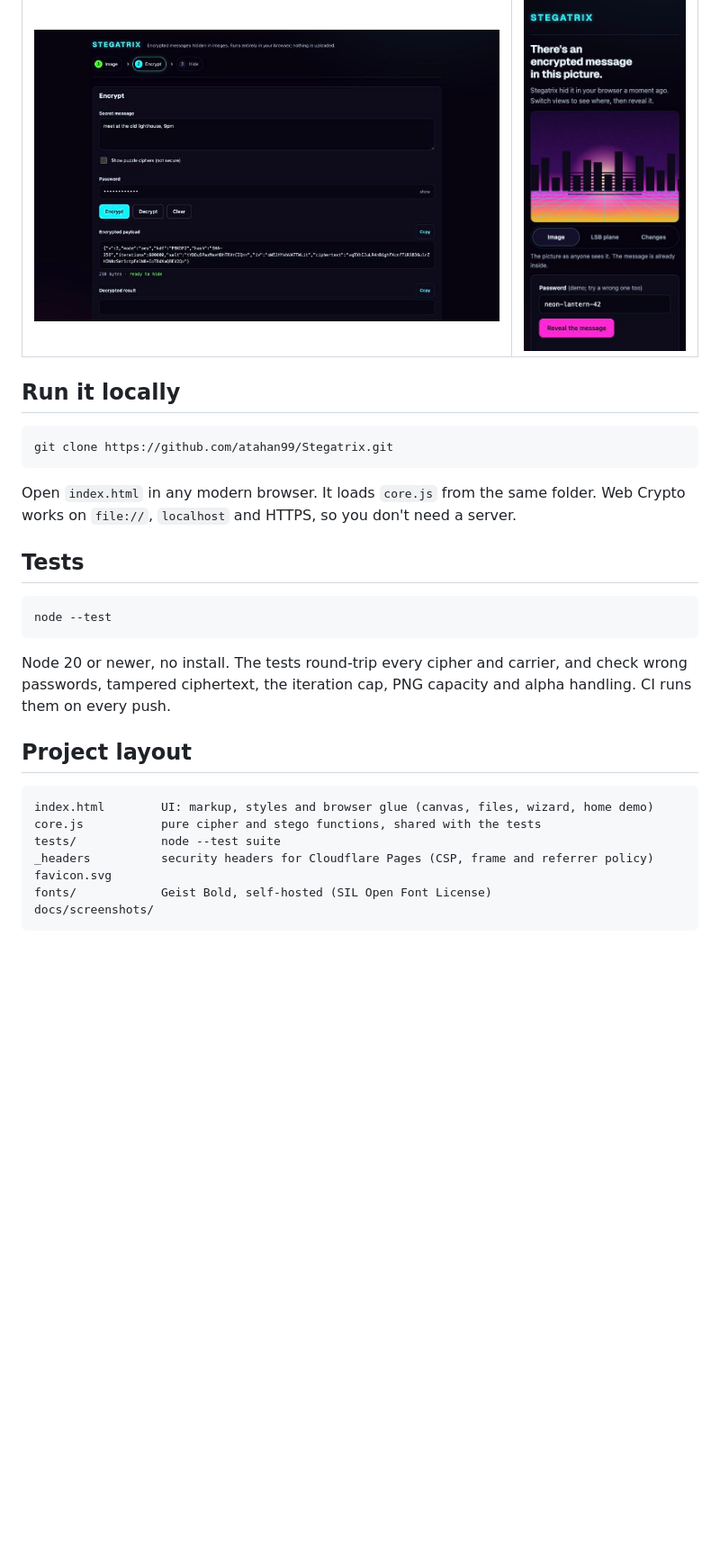
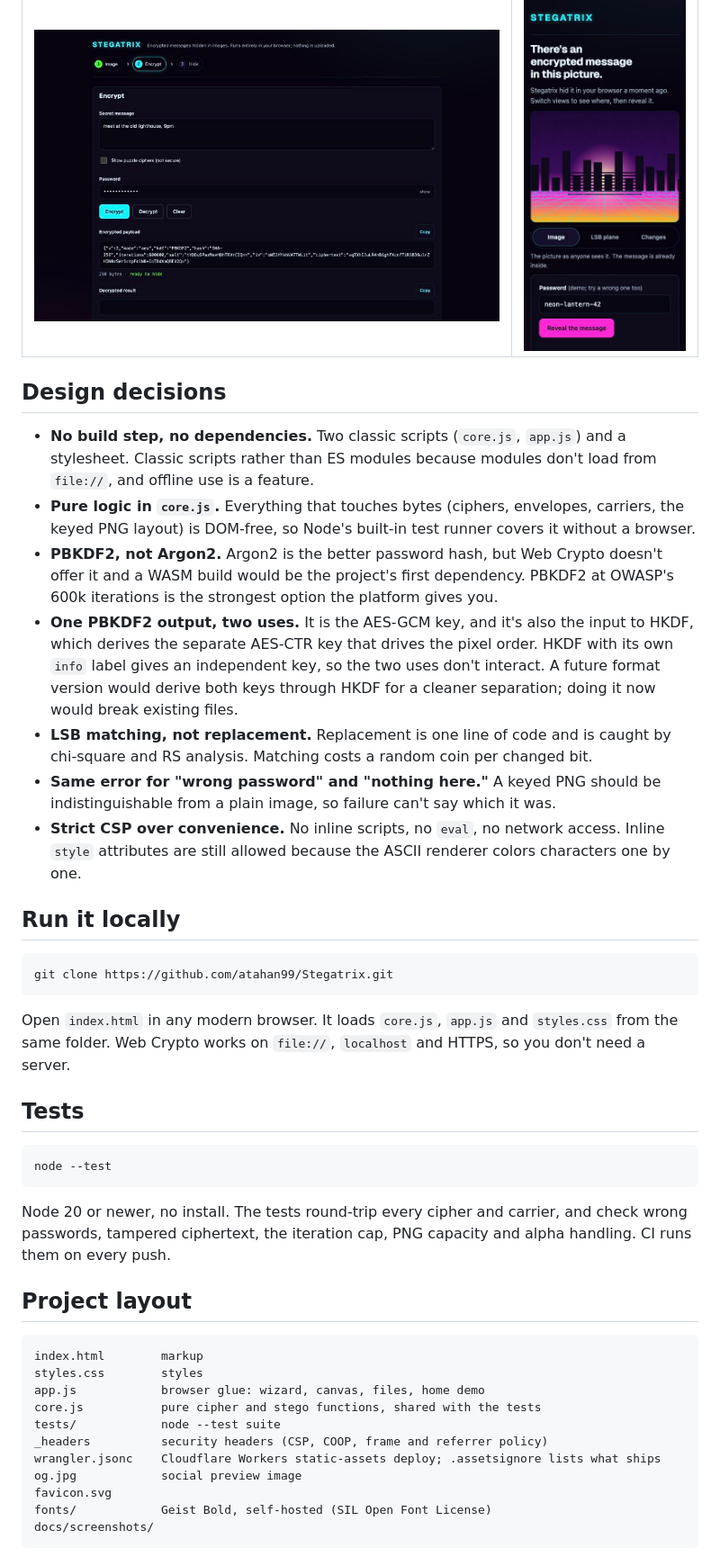
Before and after one commit to atahan99/Stegatrix, a Markdown page: README.md, the part around one of its changes. Shown at 90% size. GitHub-like rendering; blank space fills up the shorter version.

Commit message:
docs: design decisions, smooth-cover risk, hosting notes, deploy
Co-Authored-By: Claude Opus 5.5 <noreply@anthropic.com>

````diff
--- a/README.md
+++ b/README.md
@@ -87,13 +90,23 @@ The page loads no third-party scripts, has no analytics and makes no network req
 |---|---|
 | ![Encrypt step with an AES-GCM envelope ready to hide](docs/screenshots/encrypt.jpg) | ![Home page on a phone](docs/screenshots/mobile.jpg) |
 
+## Design decisions
+
+- **No build step, no dependencies.** Two classic scripts (`core.js`, `app.js`) and a stylesheet. Classic scripts rather than ES modules because modules don't load from `file://`, and offline use is a feature.
+- **Pure logic in `core.js`.** Everything that touches bytes (ciphers, envelopes, carriers, the keyed PNG layout) is DOM-free, so Node's built-in test runner covers it without a browser.
+- **PBKDF2, not Argon2.** Argon2 is the better password hash, but Web Crypto doesn't offer it and a WASM build would be the project's first dependency. PBKDF2 at OWASP's 600k iterations is the strongest option the platform gives you.
+- **One PBKDF2 output, two uses.** It is the AES-GCM key, and it's also the input to HKDF, which derives the separate AES-CTR key that drives the pixel order. HKDF with its own `info` label gives an independent key, so the two uses don't interact. A future format version would derive both keys through HKDF for a cleaner separation; doing it now would break existing files.
+- **LSB matching, not replacement.** Replacement is one line of code and is caught by chi-square and RS analysis. Matching costs a random coin per changed bit.
+- **Same error for "wrong password" and "nothing here."** A keyed PNG should be indistinguishable from a plain image, so failure can't say which it was.
+- **Strict CSP over convenience.** No inline scripts, no `eval`, no network access. Inline `style` attributes are still allowed because the ASCII renderer colors characters one by one.
+
 ## Run it locally
 
 ```bash
 git clone https://github.com/atahan99/Stegatrix.git
 ```
 
-Open `index.html` in any modern browser. It loads `core.js` from the same folder. Web Crypto works on `file://`, `localhost` and HTTPS, so you don't need a server.
+Open `index.html` in any modern browser. It loads `core.js`, `app.js` and `styles.css` from the same folder. Web Crypto works on `file://`, `localhost` and HTTPS, so you don't need a server.
 
 ## Tests
 
@@ -106,10 +119,14 @@ Node 20 or newer, no install. The tests round-trip every cipher and carrier, and
 ## Project layout
 
 ```
-index.html        UI: markup, styles and browser glue (canvas, files, wizard, home demo)
+index.html        markup
+styles.css        styles
+app.js            browser glue: wizard, canvas, files, home demo
 core.js           pure cipher and stego functions, shared with the tests
 tests/            node --test suite
-_headers          security headers for Cloudflare Pages (CSP, frame and referrer policy)
+_headers          security headers (CSP, COOP, frame and referrer policy)
+wrangler.jsonc    Cloudflare Workers static-assets deploy; .assetsignore lists what ships
+og.jpg            social preview image
 favicon.svg
 fonts/            Geist Bold, self-hosted (SIL Open Font License)
 docs/screenshots/
````
Also changed, not shown: other parts of README.md (+15 -3 lines).
